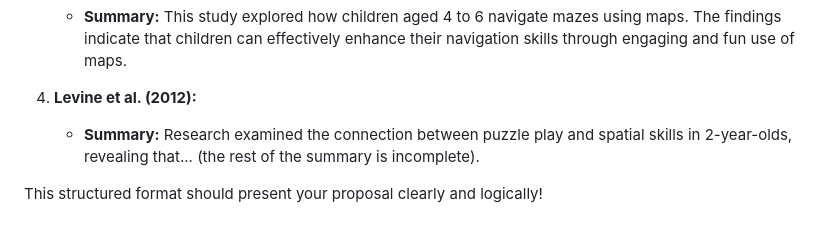
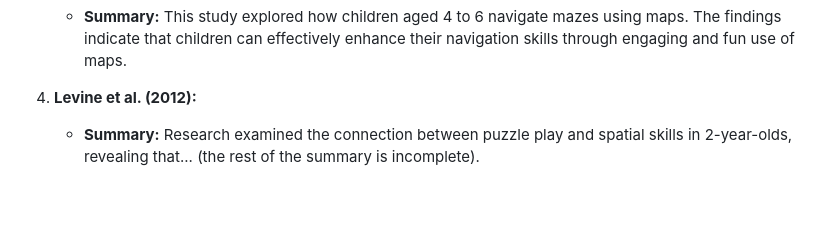
Before and after one commit to mola73/Maze-Game, a Markdown page: README.md, the part around the change. Drawn GitHub-style; blank space fills up the shorter version.

```diff
--- a/README.md
+++ b/README.md
@@ -57,5 +57,3 @@ The project will be developed in the following stages:
 
 4. **Levine et al. (2012):**
    - **Summary:** Research examined the connection between puzzle play and spatial skills in 2-year-olds, revealing that... (the rest of the summary is incomplete).
-
-This structured format should present your proposal clearly and logically!
```
